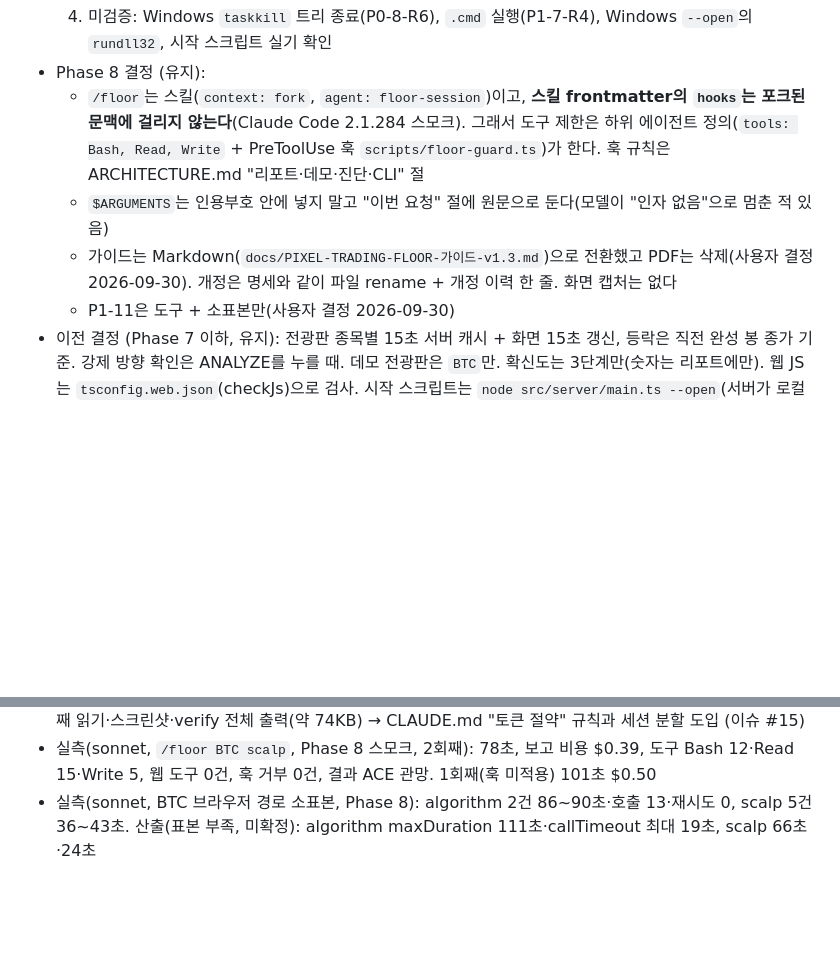
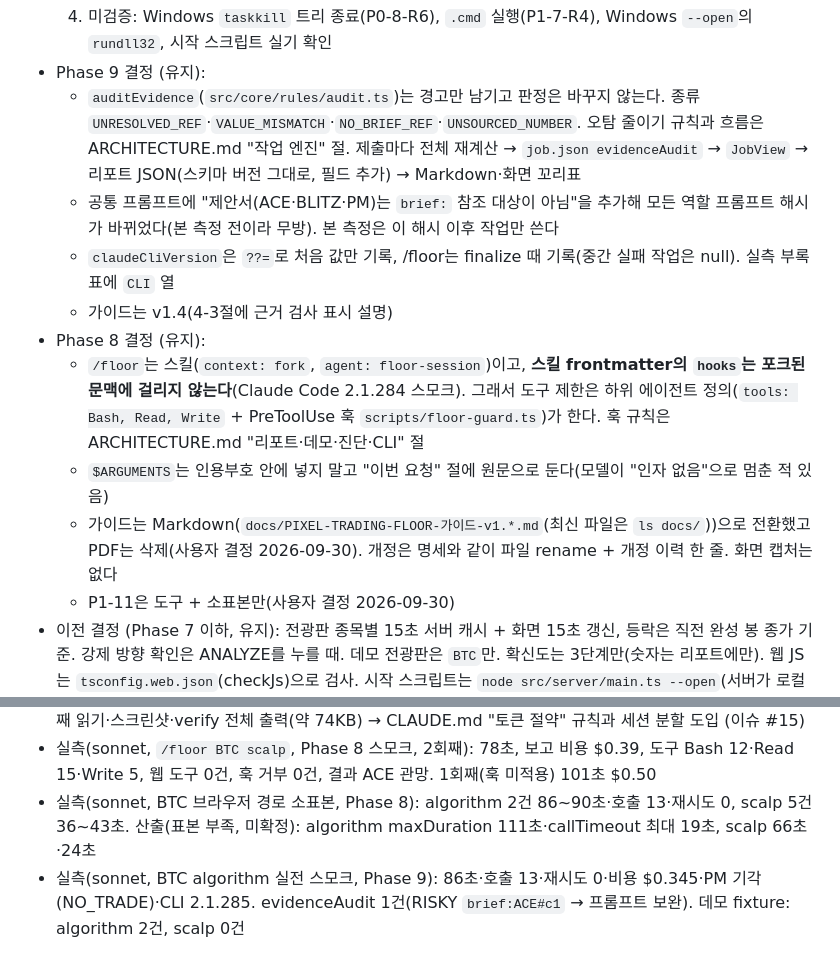
Before and after one commit to kokkumong/pixel-trading-floor, a Markdown page: docs/HANDOFF.md, 2 parts joined by grey strips. GitHub-like rendering; blank space fills up the shorter version.

Commit message:
docs: Phase 9 인계 갱신과 가이드 v1.4 (근거 검사 표시), 근거 검사 구조 설명
Co-Authored-By: Claude Sonnet 5.5 <noreply@anthropic.com>

```diff
--- a/docs/HANDOFF.md
+++ b/docs/HANDOFF.md
@@ -49,8 +33,13 @@ Phase 하나 = 이슈 하나 = PR 하나. 세션은 구현 세션과 마무리
   4. 미검증: Windows `taskkill` 트리 종료(P0-8-R6), `.cmd` 실행(P1-7-R4), Windows `--open`의 `rundll32`, 시작 스크립트 실기 확인
+- Phase 9 결정 (유지):
+  - `auditEvidence`(`src/core/rules/audit.ts`)는 경고만 남기고 판정은 바꾸지 않는다. 종류 `UNRESOLVED_REF`·`VALUE_MISMATCH`·`NO_BRIEF_REF`·`UNSOURCED_NUMBER`. 오탐 줄이기 규칙과 흐름은 ARCHITECTURE.md "작업 엔진" 절. 제출마다 전체 재계산 → `job.json evidenceAudit` → `JobView` → 리포트 JSON(스키마 버전 그대로, 필드 추가) → Markdown·화면 꼬리표
+  - 공통 프롬프트에 "제안서(ACE·BLITZ·PM)는 `brief:` 참조 대상이 아님"을 추가해 모든 역할 프롬프트 해시가 바뀌었다(본 측정 전이라 무방). 본 측정은 이 해시 이후 작업만 쓴다
+  - `claudeCliVersion`은 `??=`로 처음 값만 기록, /floor는 finalize 때 기록(중간 실패 작업은 null). 실측 부록 표에 `CLI` 열
+  - 가이드는 v1.4(4-3절에 근거 검사 표시 설명)
 - Phase 8 결정 (유지):
   - `/floor`는 스킬(`context: fork`, `agent: floor-session`)이고, **스킬 frontmatter의 `hooks`는 포크된 문맥에 걸리지 않는다**(Claude Code 2.1.284 스모크). 그래서 도구 제한은 하위 에이전트 정의(`tools: Bash, Read, Write` + PreToolUse 훅 `scripts/floor-guard.ts`)가 한다. 훅 규칙은 ARCHITECTURE.md "리포트·데모·진단·CLI" 절
   - `$ARGUMENTS`는 인용부호 안에 넣지 말고 "이번 요청" 절에 원문으로 둔다(모델이 "인자 없음"으로 멈춘 적 있음)
-  - 가이드는 Markdown(`docs/PIXEL-TRADING-FLOOR-가이드-v1.3.md`)으로 전환했고 PDF는 삭제(사용자 결정 2026-09-30). 개정은 명세와 같이 파일 rename + 개정 이력 한 줄. 화면 캡처는 없다
+  - 가이드는 Markdown(`docs/PIXEL-TRADING-FLOOR-가이드-v1.*.md`(최신 파일은 `ls docs/`))으로 전환했고 PDF는 삭제(사용자 결정 2026-09-30). 개정은 명세와 같이 파일 rename + 개정 이력 한 줄. 화면 캡처는 없다
   - P1-11은 도구 + 소표본만(사용자 결정 2026-09-30)
 - 이전 결정 (Phase 7 이하, 유지): 전광판 종목별 15초 서버 캐시 + 화면 15초 갱신, 등락은 직전 완성 봉 종가 기준. 강제 방향 확인은 ANALYZE를 누를 때. 데모 전광판은 `BTC`만. 확신도는 3단계만(숫자는 리포트에만). 웹 JS는 `tsconfig.web.json`(checkJs)으로 검사. 시작 스크립트는 `node src/server/main.ts --open`(서버가 로컬 토큰 주소를 열고 주소를 파일로 남기지 않음), LAN은 `--lan --open`. LAN HTTPS 미도입(사용자, 2026-09-29): 평문 HTTP·읽기 전용·2시간 토큰·신뢰 네트워크 경고. 수동 보안 스모크: `node scripts/security-smoke.ts tools|inject|inject-only`
 - 알려진 한계: 서버 시작 순간 별도 프로세스의 `floor.ts analyze`가 돌고 있으면 그 작업도 INTERRUPTED. macOS 기본 `unzip`은 UTF-8 파일명을 `?`로 보임. 픽셀 폰트는 PC에 `DungGeunMo`·`Galmuri11`이 있으면 쓰고 없으면 고정폭 글꼴
@@ -64,3 +53,4 @@ Phase 하나 = 이슈 하나 = PR 하나. 세션은 구현 세션과 마무리
 - 개발 세션 토큰(Opus, Phase 2~7 세션 5개, 2026-09-29 분석): 세션당 모델 호출 84~190회, 호출당 평균 문맥 21만~32만(최대 51만), 문맥 재읽기 1,710만~5,960만 토큰, 출력 12만~26만 토큰. 원인은 긴 세션·통째 읽기·스크린샷·verify 전체 출력(약 74KB) → CLAUDE.md "토큰 절약" 규칙과 세션 분할 도입 (이슈 #15)
 - 실측(sonnet, `/floor BTC scalp`, Phase 8 스모크, 2회째): 78초, 보고 비용 $0.39, 도구 Bash 12·Read 15·Write 5, 웹 도구 0건, 훅 거부 0건, 결과 ACE 관망. 1회째(훅 미적용) 101초 $0.50
 - 실측(sonnet, BTC 브라우저 경로 소표본, Phase 8): algorithm 2건 86~90초·호출 13·재시도 0, scalp 5건 36~43초. 산출(표본 부족, 미확정): algorithm maxDuration 111초·callTimeout 최대 19초, scalp 66초·24초
+- 실측(sonnet, BTC algorithm 실전 스모크, Phase 9): 86초·호출 13·재시도 0·비용 $0.345·PM 기각(NO_TRADE)·CLI 2.1.285. evidenceAudit 1건(RISKY `brief:ACE#c1` → 프롬프트 보완). 데모 fixture: algorithm 2건, scalp 0건
```
Also changed, not shown: other parts of docs/HANDOFF.md (+7 -23 lines), docs/ARCHITECTURE.md (+1 -0 lines), docs/PIXEL-TRADING-FLOOR-가이드-v1.4.md (renamed from docs/PIXEL-TRADING-FLOOR-가이드-v1.3.md, +3 -0 lines).
